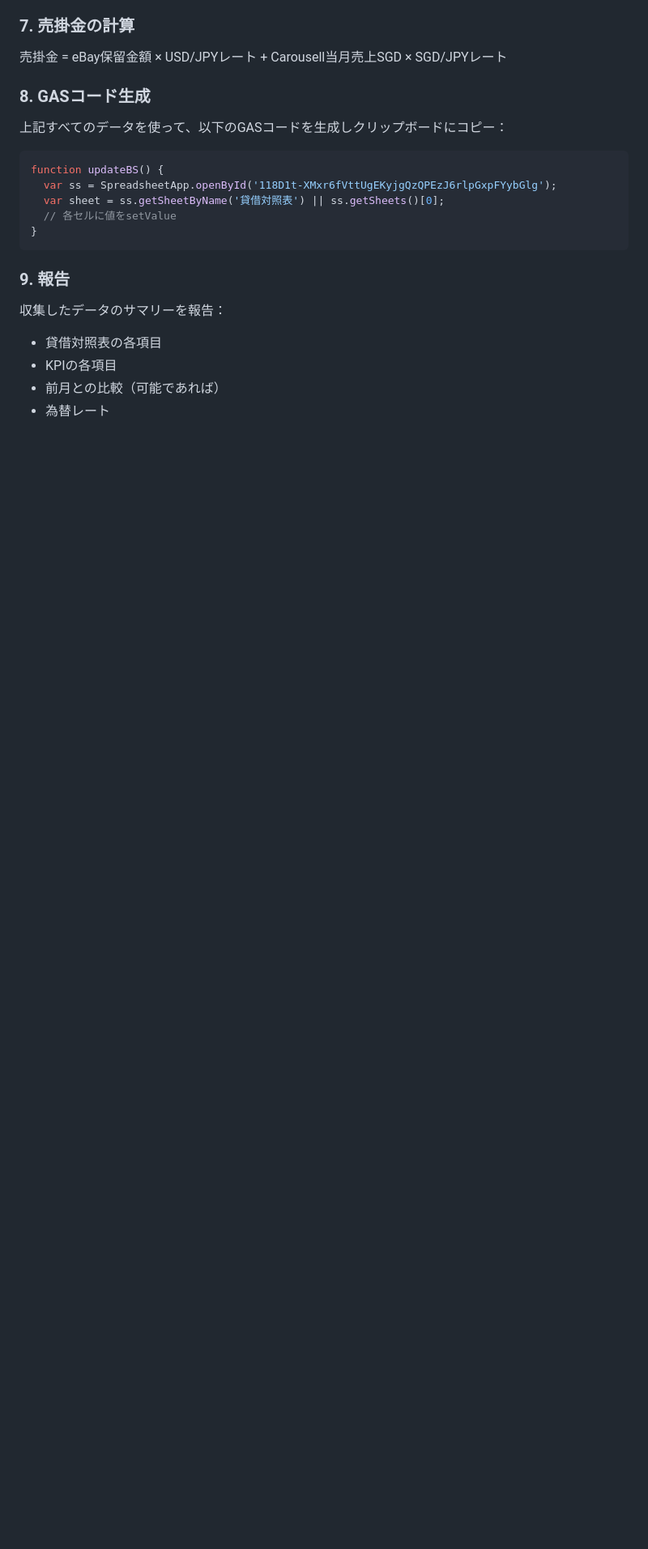
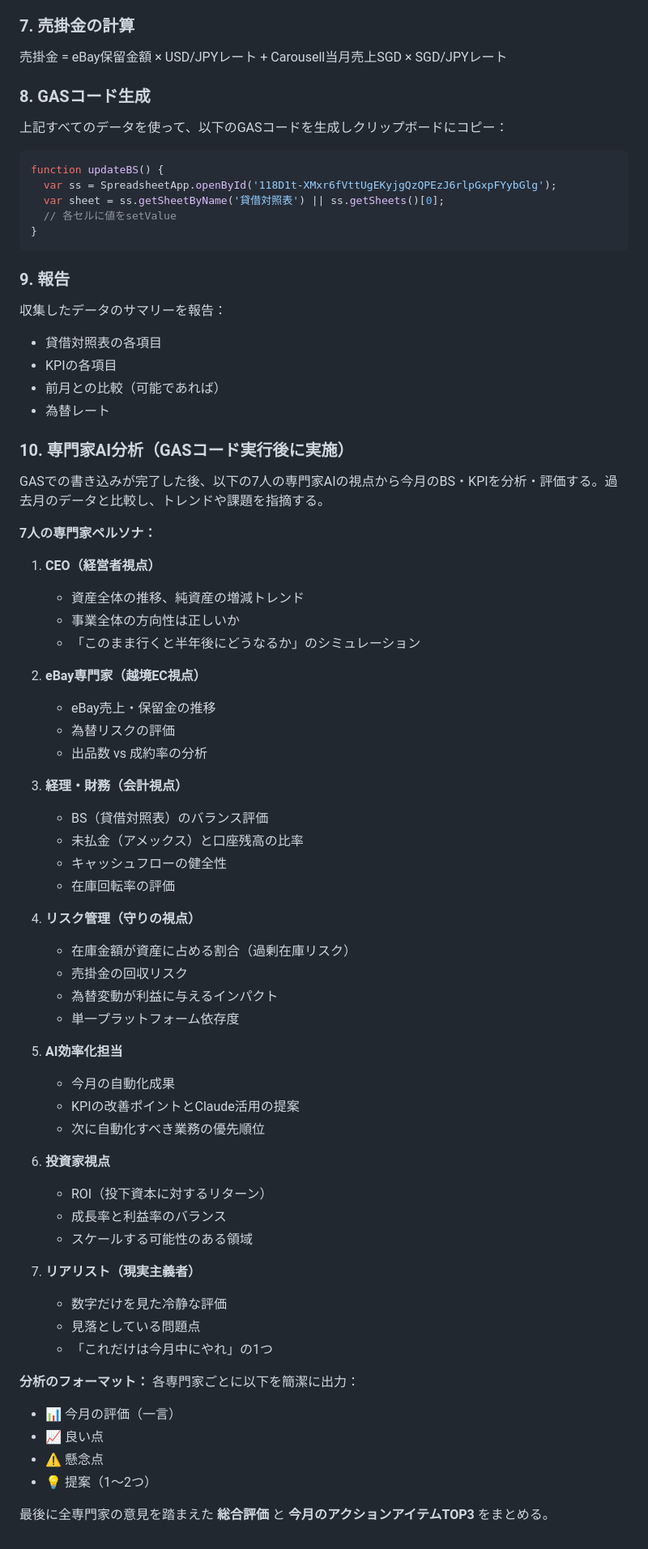
Before and after one commit to Tkc252589/inocchi-tools, a Markdown page: monthly-bs.md, the part around the change. Shown at 81% size. GitHub-like rendering; blank space fills up the shorter version.

Commit message:
add expert AI analysis to monthly BS routine

```diff
--- a/monthly-bs.md
+++ b/monthly-bs.md
@@ -87,3 +87,55 @@ function updateBS() {
 - KPIの各項目
 - 前月との比較（可能であれば）
 - 為替レート
+
+### 10. 専門家AI分析（GASコード実行後に実施）
+
+GASでの書き込みが完了した後、以下の7人の専門家AIの視点から今月のBS・KPIを分析・評価する。過去月のデータと比較し、トレンドや課題を指摘する。
+
+**7人の専門家ペルソナ：**
+
+1. **CEO（経営者視点）**
+   - 資産全体の推移、純資産の増減トレンド
+   - 事業全体の方向性は正しいか
+   - 「このまま行くと半年後にどうなるか」のシミュレーション
+
+2. **eBay専門家（越境EC視点）**
+   - eBay売上・保留金の推移
+   - 為替リスクの評価
+   - 出品数 vs 成約率の分析
+
+3. **経理・財務（会計視点）**
+   - BS（貸借対照表）のバランス評価
+   - 未払金（アメックス）と口座残高の比率
+   - キャッシュフローの健全性
+   - 在庫回転率の評価
+
+4. **リスク管理（守りの視点）**
+   - 在庫金額が資産に占める割合（過剰在庫リスク）
+   - 売掛金の回収リスク
+   - 為替変動が利益に与えるインパクト
+   - 単一プラットフォーム依存度
+
+5. **AI効率化担当**
+   - 今月の自動化成果
+   - KPIの改善ポイントとClaude活用の提案
+   - 次に自動化すべき業務の優先順位
+
+6. **投資家視点**
+   - ROI（投下資本に対するリターン）
+   - 成長率と利益率のバランス
+   - スケールする可能性のある領域
+
+7. **リアリスト（現実主義者）**
+   - 数字だけを見た冷静な評価
+   - 見落としている問題点
+   - 「これだけは今月中にやれ」の1つ
+
+**分析のフォーマット：**
+各専門家ごとに以下を簡潔に出力：
+- 📊 今月の評価（一言）
+- 📈 良い点
+- ⚠️ 懸念点
+- 💡 提案（1〜2つ）
+
+最後に全専門家の意見を踏まえた **総合評価** と **今月のアクションアイテムTOP3** をまとめる。
```
